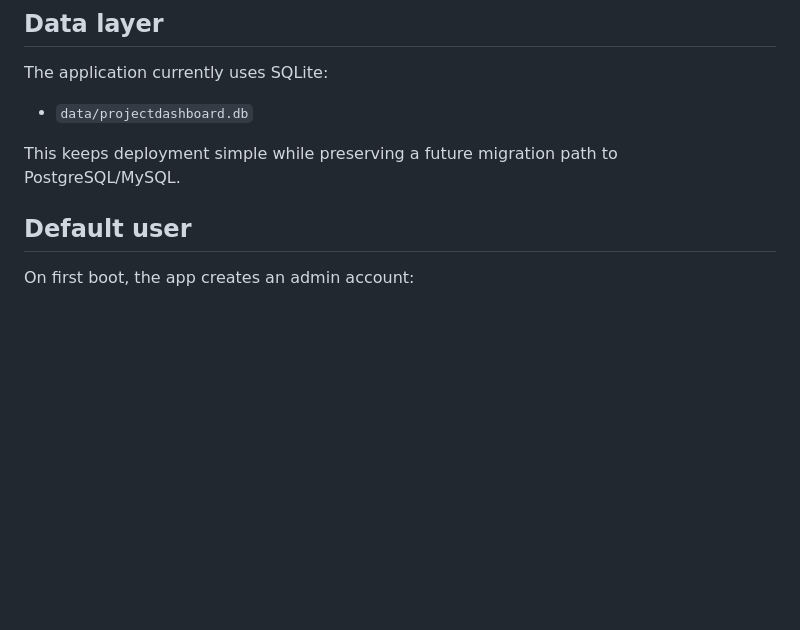
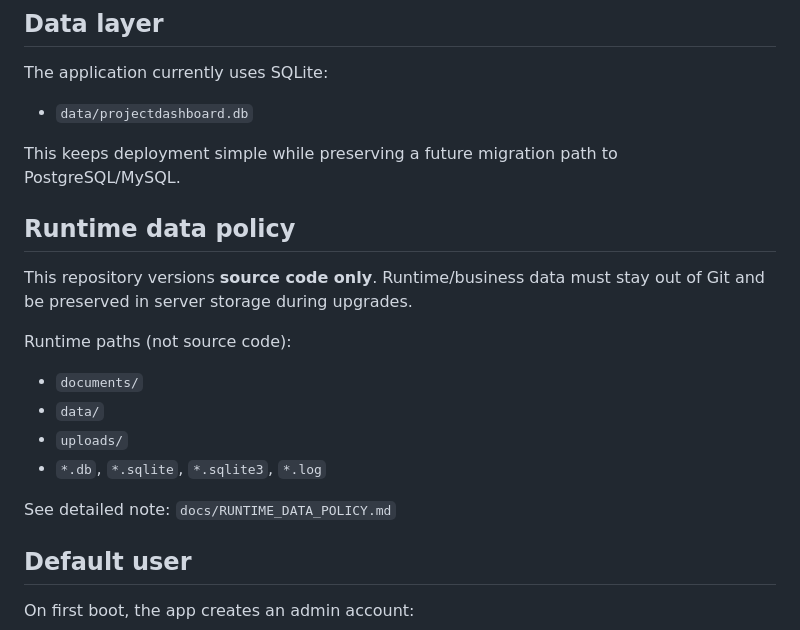
Before and after one commit to Vieirapa/ProjectDashboard, a Markdown page: README.md, the part around the change. Rendered like a GitHub page; blank space fills up the shorter version.

Commit message:
docs: document runtime data policy for documents and data folders

```diff
--- a/README.md
+++ b/README.md
@@ -44,6 +44,20 @@ The application currently uses SQLite:
 - `data/projectdashboard.db`
 
 This keeps deployment simple while preserving a future migration path to PostgreSQL/MySQL.
+
+## Runtime data policy
+
+This repository versions **source code only**.
+Runtime/business data must stay out of Git and be preserved in server storage during upgrades.
+
+Runtime paths (not source code):
+
+- `documents/`
+- `data/`
+- `uploads/`
+- `*.db`, `*.sqlite`, `*.sqlite3`, `*.log`
+
+See detailed note: `docs/RUNTIME_DATA_POLICY.md`
 
 ## Default user
 
```
Also changed, not shown: docs/RUNTIME_DATA_POLICY.md (added, +29 -0 lines).
